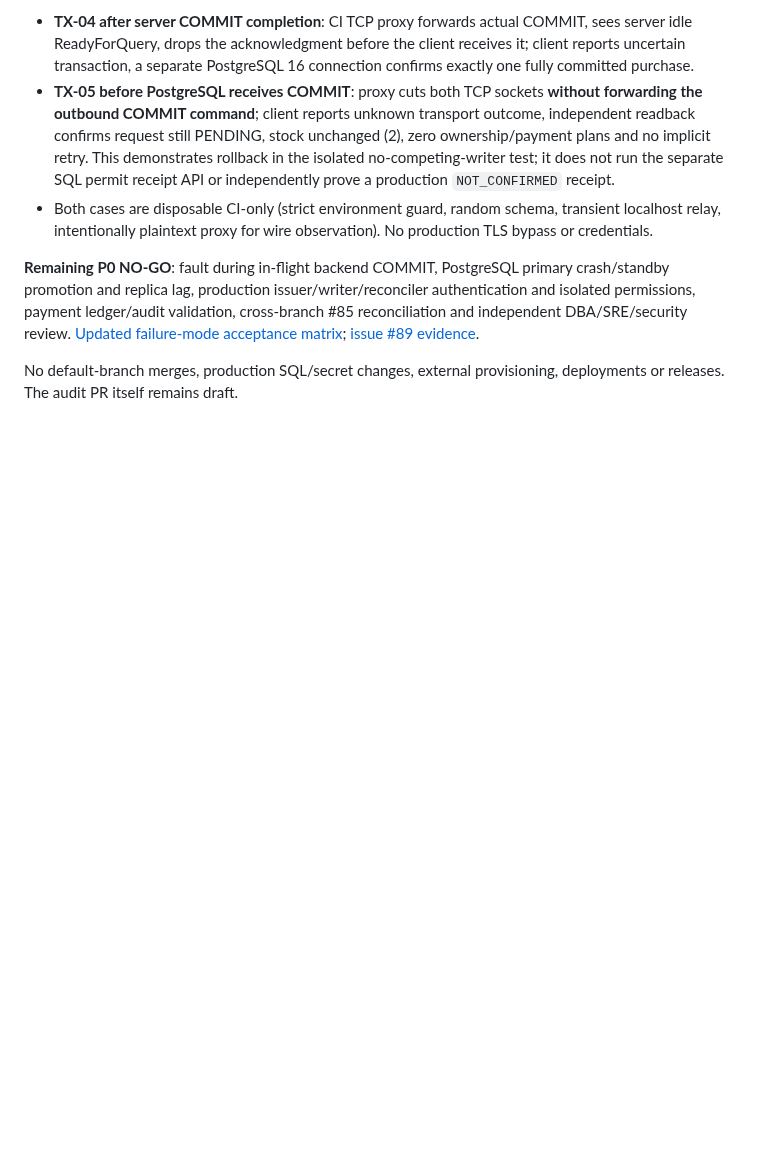
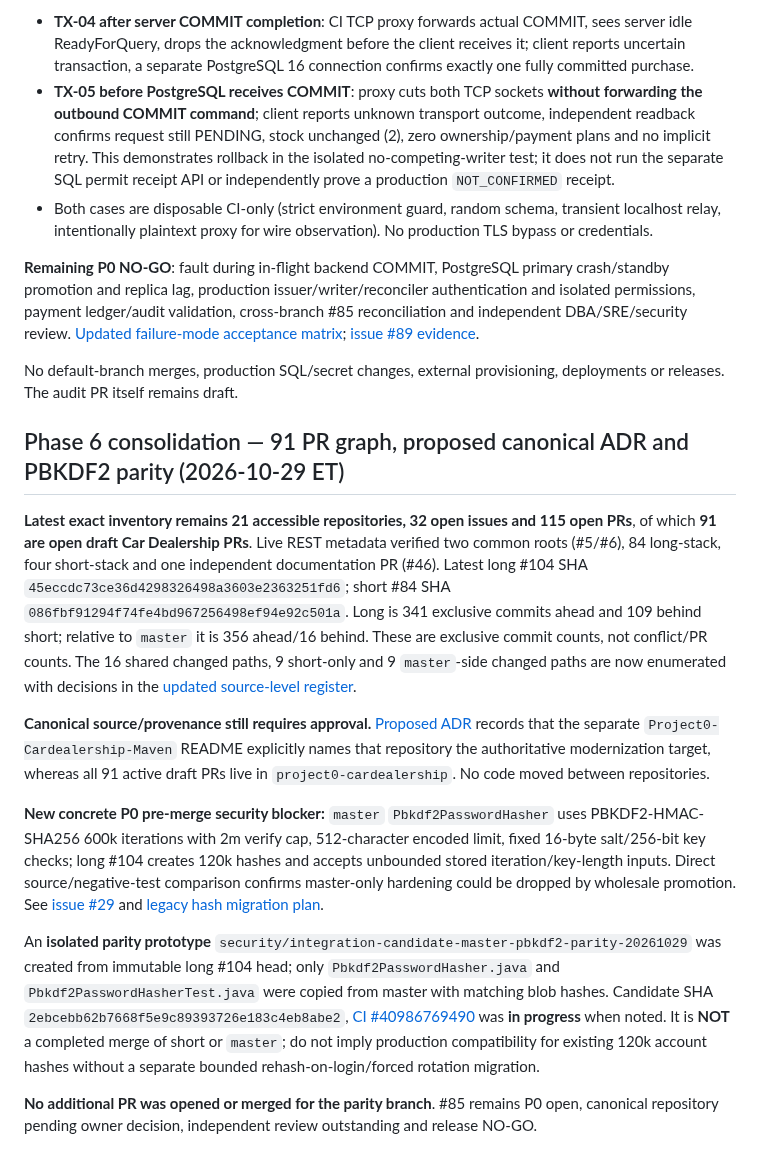
Before and after one commit to danwiz/danwiz, a Markdown page: docs/audits/GITHUB-PORTFOLIO-REMEDIATION-PLAN-2026-10-29.md, the part around the change. Rendered like a GitHub page; blank space fills up the shorter version.

Commit message:
docs(audit): reconcile source provenance and preserve master PBKDF2 security gate

```diff
--- a/docs/audits/GITHUB-PORTFOLIO-REMEDIATION-PLAN-2026-10-29.md
+++ b/docs/audits/GITHUB-PORTFOLIO-REMEDIATION-PLAN-2026-10-29.md
@@ -177,3 +177,16 @@ No production DDL, service provisioning, deployment, main/master merge, release
 **Remaining P0 NO-GO**: fault during in-flight backend COMMIT, PostgreSQL primary crash/standby promotion and replica lag, production issuer/writer/reconciler authentication and isolated permissions, payment ledger/audit validation, cross-branch #85 reconciliation and independent DBA/SRE/security review. [Updated failure-mode acceptance matrix](POSTGRESQL-PURCHASE-FAILURE-MODE-ACCEPTANCE-MATRIX-2026-10-29.md); [issue #89 evidence](https://github.com/danwiz/project0-cardealership/issues/89#issuecomment-6512619677).
 
 No default-branch merges, production SQL/secret changes, external provisioning, deployments or releases. The audit PR itself remains draft.
+
+
+## Phase 6 consolidation — 91 PR graph, proposed canonical ADR and PBKDF2 parity (2026-10-29 ET)
+
+**Latest exact inventory remains 21 accessible repositories, 32 open issues and 115 open PRs**, of which **91 are open draft Car Dealership PRs**. Live REST metadata verified two common roots (#5/#6), 84 long-stack, four short-stack and one independent documentation PR (#46). Latest long #104 SHA `45eccdc73ce36d4298326498a3603e2363251fd6`; short #84 SHA `086fbf91294f74fe4bd967256498ef94e92c501a`. Long is 341 exclusive commits ahead and 109 behind short; relative to `master` it is 356 ahead/16 behind. These are exclusive commit counts, not conflict/PR counts. The 16 shared changed paths, 9 short-only and 9 `master`-side changed paths are now enumerated with decisions in the [updated source-level register](CAR-DEALERSHIP-INTEGRATION-DECISION-REGISTER-2026-10-29.md).
+
+**Canonical source/provenance still requires approval.** [Proposed ADR](ADR-CAR-DEALERSHIP-CANONICAL-REPOSITORY-2026-10-29.md) records that the separate `Project0-Cardealership-Maven` README explicitly names that repository the authoritative modernization target, whereas all 91 active draft PRs live in `project0-cardealership`. No code moved between repositories.
+
+**New concrete P0 pre-merge security blocker:** `master` `Pbkdf2PasswordHasher` uses PBKDF2-HMAC-SHA256 600k iterations with 2m verify cap, 512-character encoded limit, fixed 16-byte salt/256-bit key checks; long #104 creates 120k hashes and accepts unbounded stored iteration/key-length inputs. Direct source/negative-test comparison confirms master-only hardening could be dropped by wholesale promotion. See [issue #29](https://github.com/danwiz/project0-cardealership/issues/29#issuecomment-6512754077) and [legacy hash migration plan](PBKDF2-INTEGRATION-AND-LEGACY-CREDENTIAL-MIGRATION-PLAN-2026-10-29.md).
+
+An **isolated parity prototype** `security/integration-candidate-master-pbkdf2-parity-20261029` was created from immutable long #104 head; only `Pbkdf2PasswordHasher.java` and `Pbkdf2PasswordHasherTest.java` were copied from master with matching blob hashes. Candidate SHA `2ebcebb62b7668f5e9c89393726e183c4eb8abe2`, [CI #40986769490](https://github.com/danwiz/project0-cardealership/actions/runs/40986769490) was **in progress** when noted. It is **NOT** a completed merge of short or `master`; do not imply production compatibility for existing 120k account hashes without a separate bounded rehash-on-login/forced rotation migration.
+
+**No additional PR was opened or merged for the parity branch**. #85 remains P0 open, canonical repository pending owner decision, independent review outstanding and release NO-GO.
```
